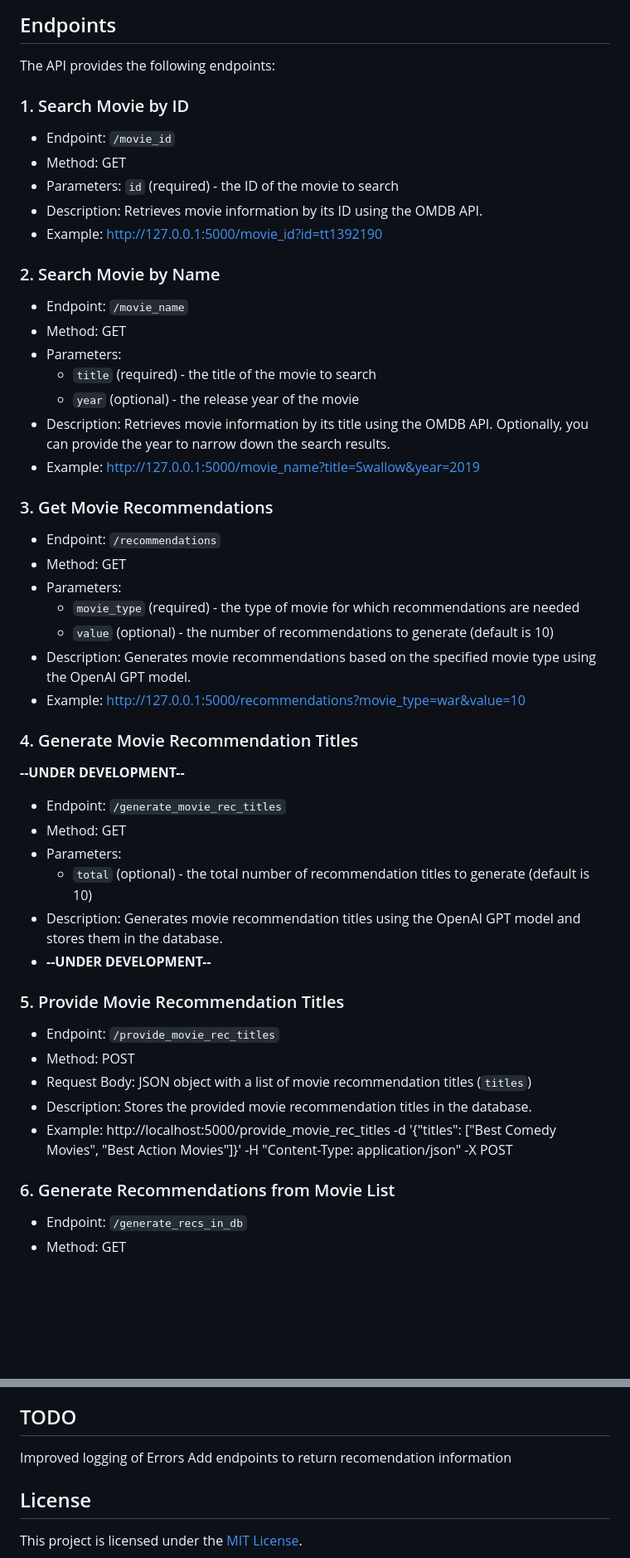
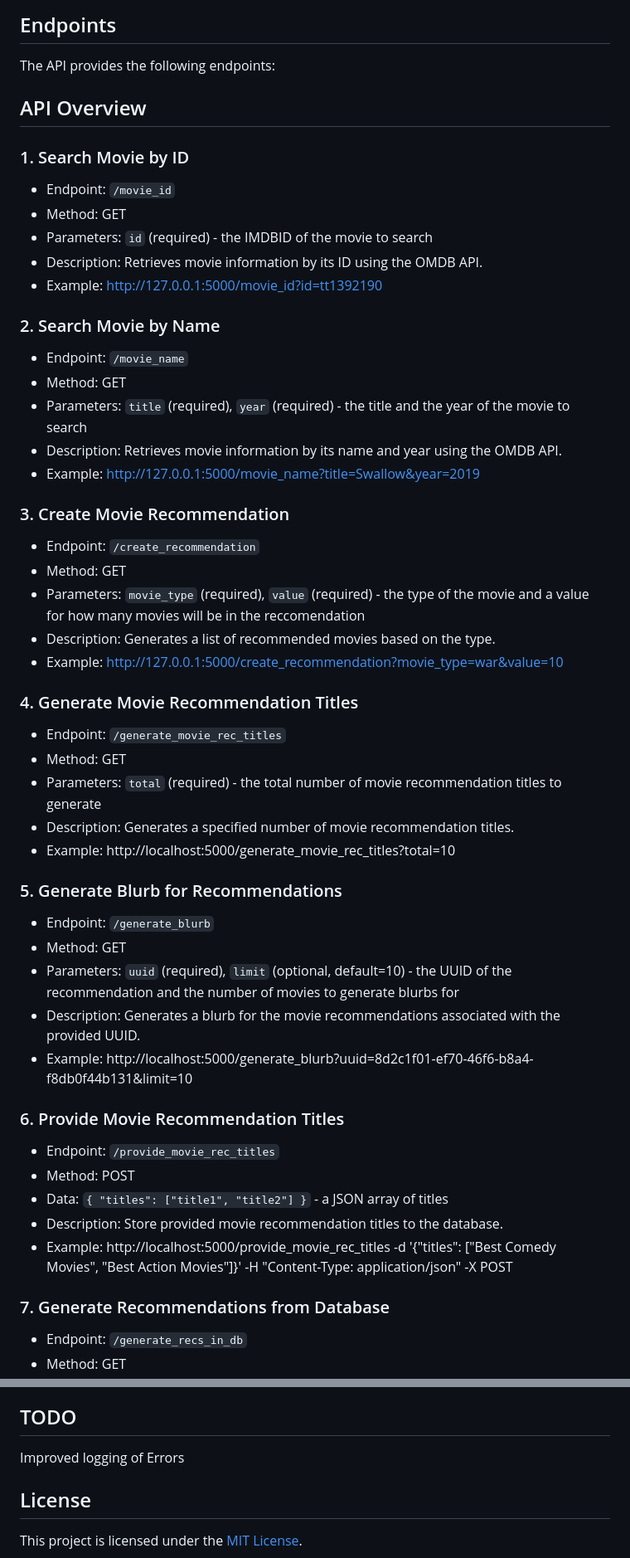
Before and after one commit to DennyBart/MovieRexBuilder, a Markdown page: README.md, 2 parts joined by grey strips. Shown at 83% size. GitHub-like rendering; blank space fills up the shorter version.

Commit message:
Update README and Remove .env

```diff
--- a/README.md
+++ b/README.md
@@ -15,12 +15,13 @@ Once you have obtained the OpenAI API key, OMDB API key, and set up the PSQL dat
 ## Endpoints
 
 The API provides the following endpoints:
+## API Overview
 
 ### 1. Search Movie by ID
 
 - Endpoint: `/movie_id`
 - Method: GET
-- Parameters: `id` (required) - the ID of the movie to search
+- Parameters: `id` (required) - the IMDBID of the movie to search
 - Description: Retrieves movie information by its ID using the OMDB API.
 - Example: http://127.0.0.1:5000/movie_id?id=tt1392190
 
@@ -28,40 +29,43 @@ The API provides the following endpoints:
 
 - Endpoint: `/movie_name`
 - Method: GET
-- Parameters:
-    - `title` (required) - the title of the movie to search
-    - `year` (optional) - the release year of the movie
-- Description: Retrieves movie information by its title using the OMDB API. Optionally, you can provide the year to narrow down the search results.
+- Parameters: `title` (required), `year` (required) - the title and the year of the movie to search
+- Description: Retrieves movie information by its name and year using the OMDB API.
 - Example: http://127.0.0.1:5000/movie_name?title=Swallow&year=2019
 
-### 3. Get Movie Recommendations
+### 3. Create Movie Recommendation
 
-- Endpoint: `/recommendations`
+- Endpoint: `/create_recommendation`
 - Method: GET
-- Parameters:
-    - `movie_type` (required) - the type of movie for which recommendations are needed
-    - `value` (optional) - the number of recommendations to generate (default is 10)
-- Description: Generates movie recommendations based on the specified movie type using the OpenAI GPT model.
-- Example: http://127.0.0.1:5000/recommendations?movie_type=war&value=10
+- Parameters: `movie_type` (required), `value` (required) - the type of the movie and a value for how many movies will be in the reccomendation
+- Description: Generates a list of recommended movies based on the type.
+- Example: http://127.0.0.1:5000/create_recommendation?movie_type=war&value=10
 
 ### 4. Generate Movie Recommendation Titles
-**--UNDER DEVELOPMENT--**
+
 - Endpoint: `/generate_movie_rec_titles`
 - Method: GET
-- Parameters:
-    - `total` (optional) - the total number of recommendation titles to generate (default is 10)
-- Description: Generates movie recommendation titles using the OpenAI GPT model and stores them in the database.
-- **--UNDER DEVELOPMENT--**
+- Parameters: `total` (required) - the total number of movie recommendation titles to generate
+- Description: Generates a specified number of movie recommendation titles.
+- Example: http://localhost:5000/generate_movie_rec_titles?total=10
 
-### 5. Provide Movie Recommendation Titles
+### 5. Generate Blurb for Recommendations
+
+- Endpoint: `/generate_blurb`
+- Method: GET
+- Parameters: `uuid` (required), `limit` (optional, default=10) - the UUID of the recommendation and the number of movies to generate blurbs for
+- Description: Generates a blurb for the movie recommendations associated with the provided UUID.
+- Example: http://localhost:5000/generate_blurb?uuid=8d2c1f01-ef70-46f6-b8a4-f8db0f44b131&limit=10
+
+### 6. Provide Movie Recommendation Titles
 
 - Endpoint: `/provide_movie_rec_titles`
 - Method: POST
-- Request Body: JSON object with a list of movie recommendation titles (`titles`)
-- Description: Stores the provided movie recommendation titles in the database.
+- Data: `{ "titles": ["title1", "title2"] }` - a JSON array of titles
+- Description: Store provided movie recommendation titles to the database.
 - Example: http://localhost:5000/provide_movie_rec_titles -d '{"titles": ["Best Comedy Movies", "Best Action Movies"]}' -H "Content-Type: application/json" -X POST
 
-### 6. Generate Recommendations from Movie List
+### 7. Generate Recommendations from Database
 
 - Endpoint: `/generate_recs_in_db`
 - Method: GET
@@ -90,7 +121,6 @@ The application logs are stored in the `logs/app.log` file. The log file is rota
 
 ## TODO
 Improved logging of Errors
-Add endpoints to return recomendation information
 
 ## License
 
```
Also changed, not shown: other parts of README.md (+28 -1 lines).
